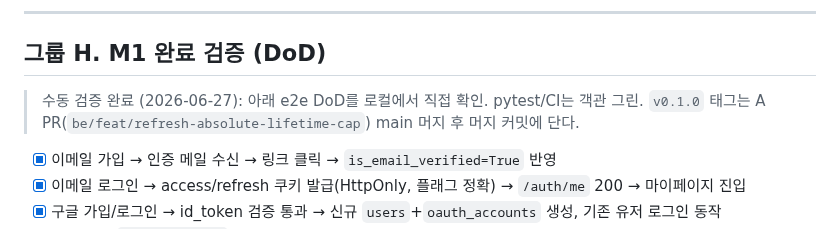
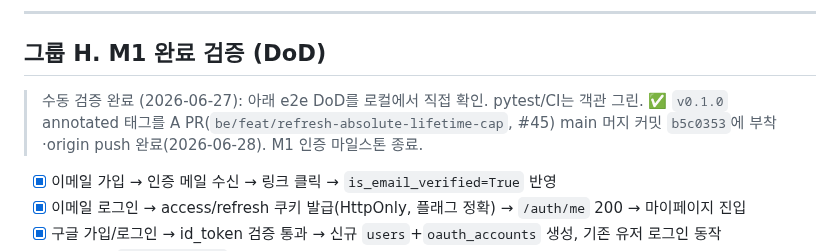
Before and after one commit to Sy3058/d-web, a Markdown page: docs/milestones/M1_foundation.md, the part around the change. GitHub-like rendering.

Commit message:
[COMMON] docs: M1 v0.1.0 태그 부착 완료 반영

```diff
--- a/docs/milestones/M1_foundation.md
+++ b/docs/milestones/M1_foundation.md
@@ -274,7 +274,7 @@ git stash pop stash@{0}
 
 ## 그룹 H. M1 완료 검증 (DoD)
 
-> 수동 검증 완료 (2026-06-27): 아래 e2e DoD를 로컬에서 직접 확인. pytest/CI는 객관 그린. `v0.1.0` 태그는 A PR(`be/feat/refresh-absolute-lifetime-cap`) main 머지 후 머지 커밋에 단다.
+> 수동 검증 완료 (2026-06-27): 아래 e2e DoD를 로컬에서 직접 확인. pytest/CI는 객관 그린. ✅ `v0.1.0` annotated 태그를 A PR(`be/feat/refresh-absolute-lifetime-cap`, #45) main 머지 커밋 `b5c0353`에 부착·origin push 완료(2026-06-28). M1 인증 마일스톤 종료.
 
 - [x] 이메일 가입 → 인증 메일 수신 → 링크 클릭 → `is_email_verified=True` 반영
 - [x] 이메일 로그인 → access/refresh 쿠키 발급(HttpOnly, 플래그 정확) → `/auth/me` 200 → 마이페이지 진입
```
